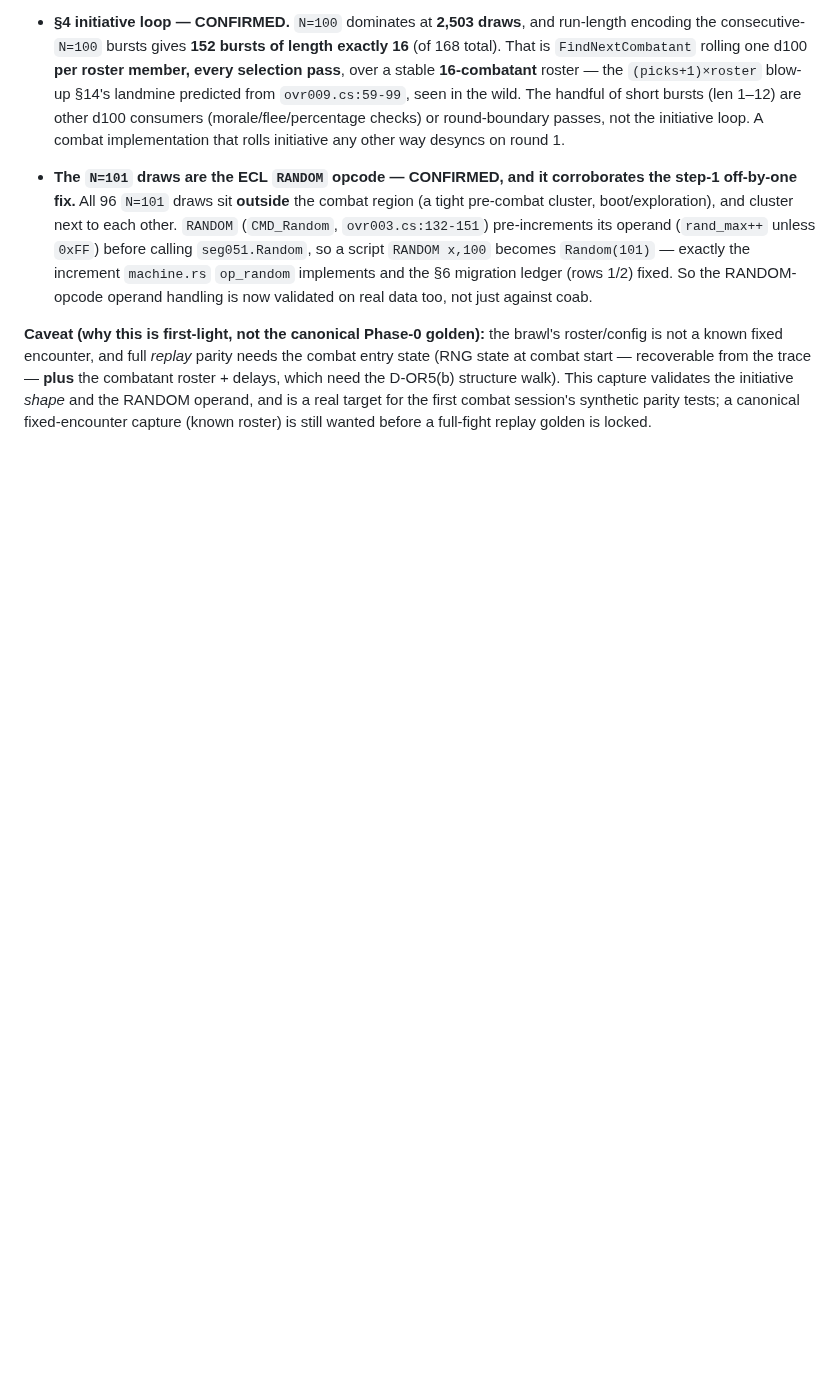
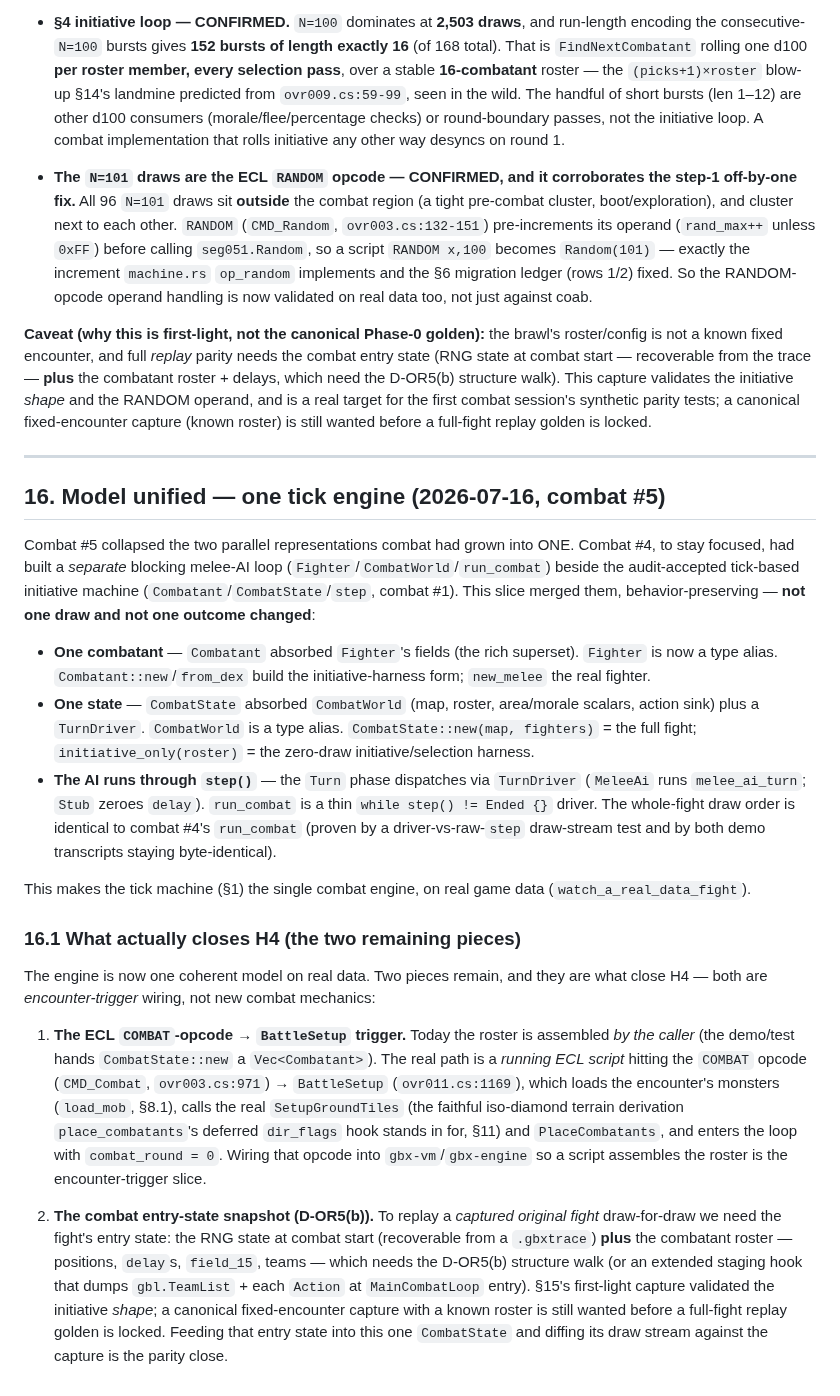
Before and after one commit to bryansh/restrike, a Markdown page: docs/design/combat-study.md, the part around one of its changes. GitHub-like rendering; blank space fills up the shorter version.

```diff
--- a/docs/design/combat-study.md
+++ b/docs/design/combat-study.md
@@ -1195,3 +1209,55 @@ structure walk). This capture validates the initiative *shape* and the RANDOM
 operand, and is a real target for the first combat session's synthetic parity
 tests; a canonical fixed-encounter capture (known roster) is still wanted before
 a full-fight replay golden is locked.
+
+---
+
+## 16. Model unified — one tick engine (2026-07-16, combat #5)
+
+Combat #5 collapsed the two parallel representations combat had grown into ONE.
+Combat #4, to stay focused, had built a *separate* blocking melee-AI loop
+(`Fighter`/`CombatWorld`/`run_combat`) beside the audit-accepted tick-based
+initiative machine (`Combatant`/`CombatState`/`step`, combat #1). This slice
+merged them, behavior-preserving — **not one draw and not one outcome changed**:
+
+- **One combatant** — `Combatant` absorbed `Fighter`'s fields (the rich
+  superset). `Fighter` is now a type alias. `Combatant::new`/`from_dex` build the
+  initiative-harness form; `new_melee` the real fighter.
+- **One state** — `CombatState` absorbed `CombatWorld` (map, roster, area/morale
+  scalars, action sink) plus a `TurnDriver`. `CombatWorld` is a type alias.
+  `CombatState::new(map, fighters)` = the full fight; `initiative_only(roster)` =
+  the zero-draw initiative/selection harness.
+- **The AI runs through `step()`** — the `Turn` phase dispatches via `TurnDriver`
+  (`MeleeAi` runs `melee_ai_turn`; `Stub` zeroes `delay`). `run_combat` is a thin
+  `while step() != Ended {}` driver. The whole-fight draw order is identical to
+  combat #4's `run_combat` (proven by a driver-vs-raw-`step` draw-stream test and
+  by both demo transcripts staying byte-identical).
+
+This makes the tick machine (§1) the single combat engine, on real game data
+(`watch_a_real_data_fight`).
+
+### 16.1 What actually closes H4 (the two remaining pieces)
+
+The engine is now one coherent model on real data. Two pieces remain, and they
+are what close H4 — both are *encounter-trigger* wiring, not new combat mechanics:
+
+1. **The ECL `COMBAT`-opcode → `BattleSetup` trigger.** Today the roster is
+   assembled *by the caller* (the demo/test hands `CombatState::new` a `Vec<Combatant>`).
+   The real path is a *running ECL script* hitting the `COMBAT` opcode
+   (`CMD_Combat`, `ovr003.cs:971`) → `BattleSetup` (`ovr011.cs:1169`), which loads
+   the encounter's monsters (`load_mob`, §8.1), calls the real `SetupGroundTiles`
+   (the faithful iso-diamond terrain derivation `place_combatants`'s deferred
+   `dir_flags` hook stands in for, §11) and `PlaceCombatants`, and enters the loop
+   with `combat_round = 0`. Wiring that opcode into `gbx-vm`/`gbx-engine` so a
+   script assembles the roster is the encounter-trigger slice.
+
+2. **The combat entry-state snapshot (D-OR5(b)).** To replay a *captured original
+   fight* draw-for-draw we need the fight's entry state: the RNG state at combat
+   start (recoverable from a `.gbxtrace`) **plus** the combatant roster —
+   positions, `delay`s, `field_15`, teams — which needs the D-OR5(b) structure
+   walk (or an extended staging hook that dumps `gbl.TeamList` + each `Action` at
+   `MainCombatLoop` entry). §15's first-light capture validated the initiative
+   *shape*; a canonical fixed-encounter capture with a known roster is still
+   wanted before a full-fight replay golden is locked. Feeding that entry state
+   into this one `CombatState` and diffing its draw stream against the capture is
+   the parity close.
```
Also changed, not shown: other parts of docs/design/combat-study.md (+24 -10 lines).
